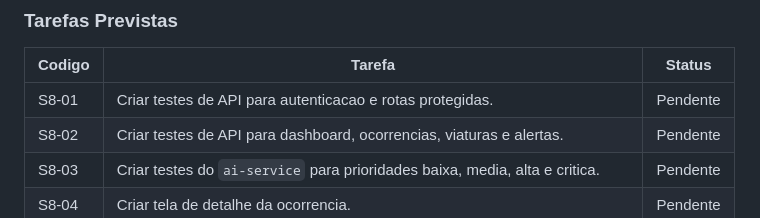
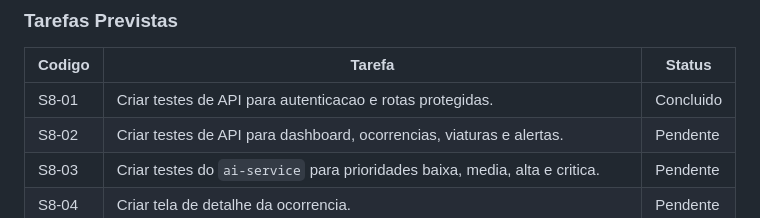
Before and after one commit to samuelhenriique/VigIA, a Markdown page: docs/sprints.md, the part around the change. GitHub-like rendering.

Commit message:
conclusao da primeira parte da S08

```diff
--- a/docs/sprints.md
+++ b/docs/sprints.md
@@ -413,7 +413,7 @@ Esta sprint deve transformar o uso do sistema em um fluxo mais completo: registr
 
 | Codigo | Tarefa | Status |
 |---|---|---|
-| S8-01 | Criar testes de API para autenticacao e rotas protegidas. | Pendente |
+| S8-01 | Criar testes de API para autenticacao e rotas protegidas. | Concluido |
 | S8-02 | Criar testes de API para dashboard, ocorrencias, viaturas e alertas. | Pendente |
 | S8-03 | Criar testes do `ai-service` para prioridades baixa, media, alta e critica. | Pendente |
 | S8-04 | Criar tela de detalhe da ocorrencia. | Pendente |
```
